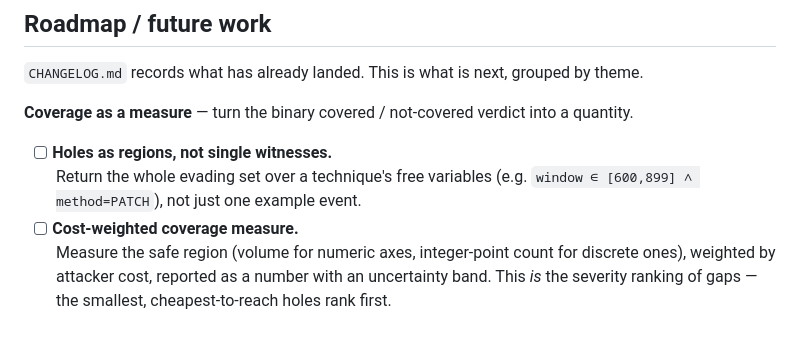
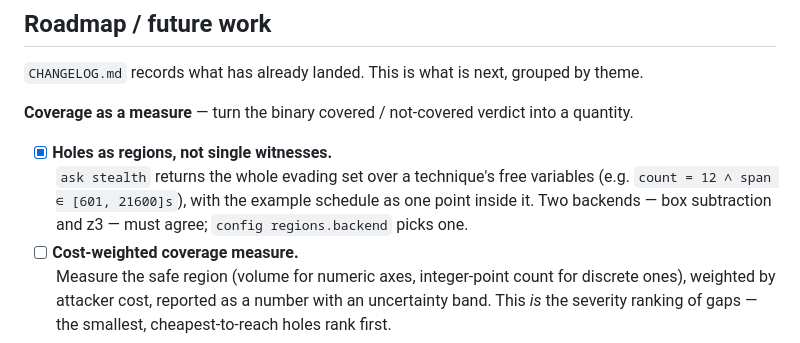
Before and after one commit to moabid42/decnique, a Markdown page: README.md, the part around the change. GitHub-like rendering.

Commit message:
docs: describe the region view, its two backends and what it refuses to model

```diff
--- a/README.md
+++ b/README.md
@@ -93,9 +93,10 @@ the rule is flagged `approximate` and the interpreter answers three-valued —
 
 **Coverage as a measure** — turn the binary covered / not-covered verdict into a quantity.
 
-- [ ] **Holes as regions, not single witnesses.**
-Return the whole evading set over a technique's free variables
-(e.g. `window ∈ [600,899] ∧ method=PATCH`), not just one example event.
+- [x] **Holes as regions, not single witnesses.**
+`ask stealth` returns the whole evading set over a technique's free variables
+(e.g. `count = 12 ∧ span ∈ [601, 21600]s`), with the example schedule as one point inside it.
+Two backends — box subtraction and z3 — must agree; `config regions.backend` picks one.
 - [ ] **Cost-weighted coverage measure.**
 Measure the safe region (volume for numeric axes, integer-point count for discrete ones),
 weighted by attacker cost, reported as a number with an uncertainty band. This *is* the
```
Also changed, not shown: AGENTS.md (+14 -1 lines), CHANGELOG.md (+51 -3 lines).
